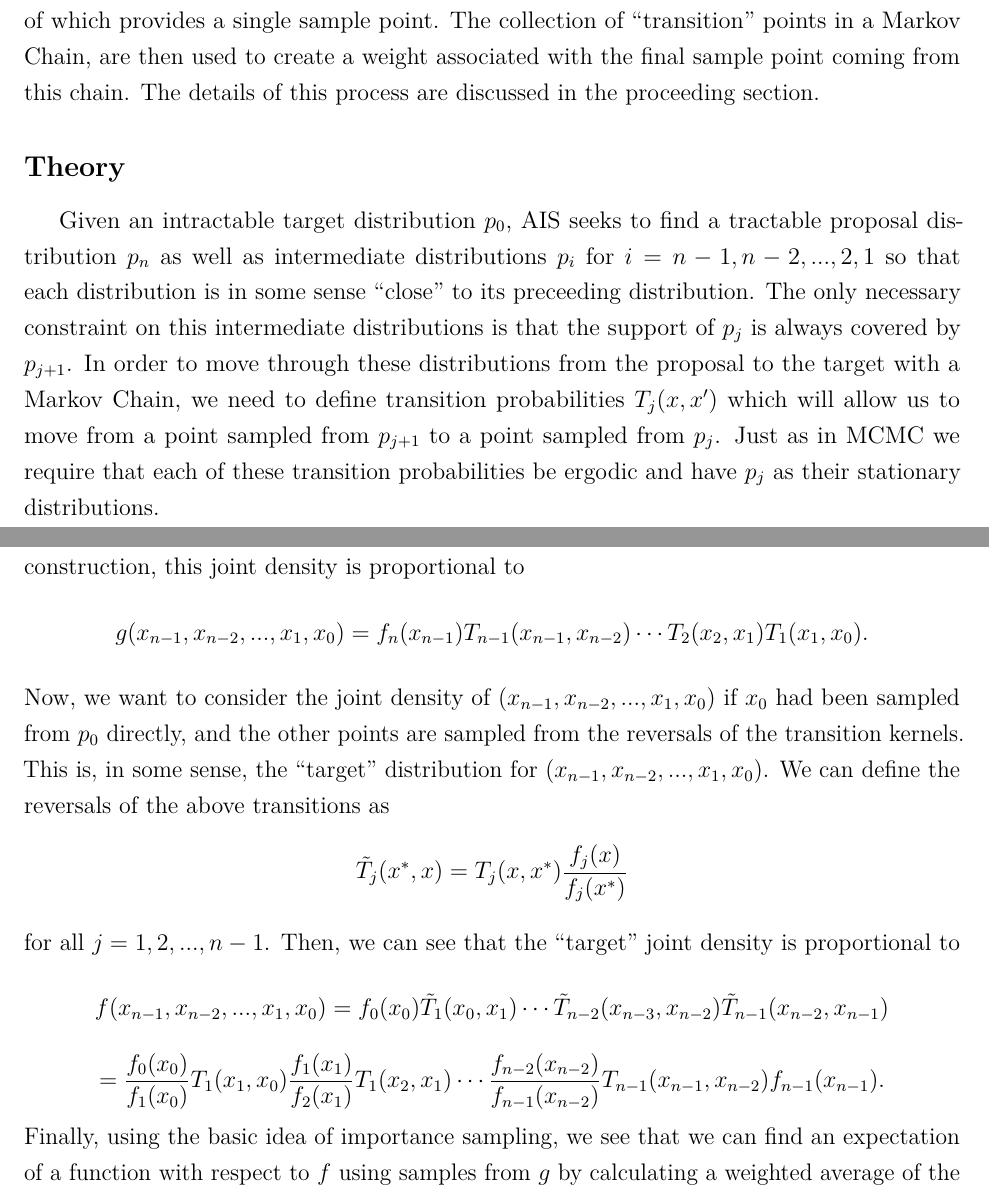
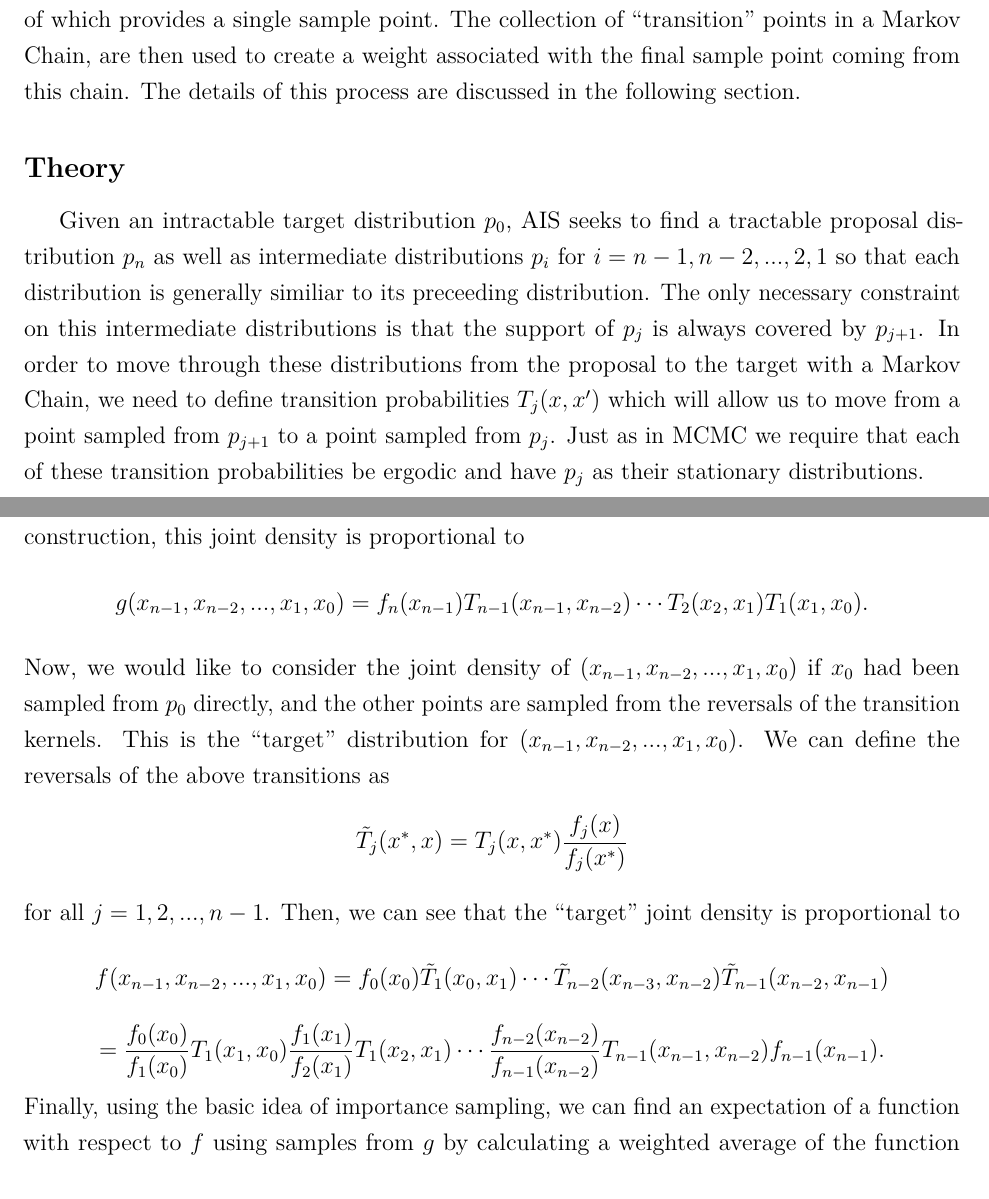
Before and after one commit to tallis-bowers/Stat-545-Final-Project, an R Markdown document (final_project.Rmd): two parts of pages 1 and 2 of 28, joined at a grey line, cut so that both start at the same text. Rendered offline with R 4.5, knitr and Pandoc, then LaTeX, with nearby package versions; some code elsewhere in the file could not run offline.

Commit message:
Proofread

```diff
--- a/final_project.Rmd
+++ b/final_project.Rmd
@@ -22,11 +22,11 @@ library(dplyr)
 
 \indent\indent Importance sampling and Markov Chain Monte Carlo (MCMC) sampling are methods we have looked at in detail this semester. Both of these procedures provide methods for estimating expectations of functions with respect to some underlying distribution from which it is impossible or infeasible to sample directly.  We saw that both of these methods have limitations, however.  Most notably, importance sampling provides a very poor, albeit consistent, estimator when the target distribution is on a high dimensional space, and MCMC has trouble converging to stationary distribution when the target distribution is multi-modal.
 
-The method of annealed importance sampling (AIS) was originally designed as an alternative sampler for target distributions which are not easily sampled from via the methods mentioned in the previous paragraph. In some sense, AIS combines the ideas behind importance sampling and MCMC.  At a very basic level AIS creates many Markov Chains, each of which provides a single sample point.  The collection of "transition" points in a Markov Chain, are then used to create a weight associated with the final sample point coming from this chain.  The details of this process are discussed in the proceeding section.
+The method of annealed importance sampling (AIS) was originally designed as an alternative sampler for target distributions which are not easily sampled from via the methods mentioned in the previous paragraph. In some sense, AIS combines the ideas behind importance sampling and MCMC.  At a very basic level AIS creates many Markov Chains, each of which provides a single sample point.  The collection of "transition" points in a Markov Chain, are then used to create a weight associated with the final sample point coming from this chain.  The details of this process are discussed in the following section.
 
 ## Theory
 
-\indent\indent Given an intractable target distribution $p_0$, AIS seeks to find a tractable proposal distribution $p_n$ as well as intermediate distributions $p_i$ for $i=n-1, n-2, ..., 2,1$ so that each distribution is in some sense "close" to its preceeding distribution. The only necessary constraint on this intermediate distributions is that the support of $p_j$ is always covered by $p_{j+1}$.  In order to move through these distributions from the proposal to the target with a Markov Chain, we need to define transition probabilities $T_j(x, x')$ which will allow us to move from a point sampled from $p_{j+1}$ to a point sampled from $p_j$. Just as in MCMC we require that each of these transition probabilities be ergodic and have $p_j$ as their stationary distributions.
+\indent\indent Given an intractable target distribution $p_0$, AIS seeks to find a tractable proposal distribution $p_n$ as well as intermediate distributions $p_i$ for $i=n-1, n-2, ..., 2,1$ so that each distribution is generally similiar to its preceeding distribution. The only necessary constraint on this intermediate distributions is that the support of $p_j$ is always covered by $p_{j+1}$.  In order to move through these distributions from the proposal to the target with a Markov Chain, we need to define transition probabilities $T_j(x, x')$ which will allow us to move from a point sampled from $p_{j+1}$ to a point sampled from $p_j$. Just as in MCMC we require that each of these transition probabilities be ergodic and have $p_j$ as their stationary distributions.
 
 Because only the probability density $p_n$ need be tractable in the above set-up, we will let $f_j$ be a function such that $p_j \propto f_j$ for all $j=0,1,...,n-1$.  The annealed importance sampling algorithm then proceeds as follows:
 \[
@@ -46,7 +46,7 @@ In order to see that this process indeed produces an "importance sample", let us
 \[
 g(x_{n-1}, x_{n-2}, ..., x_1, x_0) = f_n(x_{n-1}) T_{n-1}(x_{n-1}, x_{n-2}) \cdots T_2(x_2, x_1) T_1(x_1, x_0).
 \]
-Now, we want to consider the joint density of $(x_{n-1}, x_{n-2}, ..., x_1, x_0)$ if $x_0$ had been sampled from $p_0$ directly, and the other points are sampled from the reversals of the transition kernels.  This is, in some sense, the "target" distribution for $(x_{n-1}, x_{n-2}, ..., x_1, x_0)$.  We can define the reversals of the above transitions as
+Now, we would like to consider the joint density of $(x_{n-1}, x_{n-2}, ..., x_1, x_0)$ if $x_0$ had been sampled from $p_0$ directly, and the other points are sampled from the reversals of the transition kernels.  This is the "target" distribution for $(x_{n-1}, x_{n-2}, ..., x_1, x_0)$.  We can define the reversals of the above transitions as
 \[
 \tilde{T}_{j}(x^*, x) = T_j (x, x^*) \frac{f_j(x)}{f_j (x^*)}
 \]
@@ -57,7 +57,7 @@ f(x_{n-1}, x_{n-2}, ..., x_1, x_0) = f_0(x_0) \tilde{T}_{1}(x_0, x_1) \cdots \ti
 \[
 = \frac{f_0 (x_0)}{f_1 (x_0)} T_1 (x_1, x_0) \frac{f_1 (x_1)}{f_2 (x_1)} T_1 (x_2, x_1) \cdots \frac{f_{n-2} (x_{n-2})}{f_{n-1} (x_{n-2})} T_{n-1} (x_{n-1}, x_{n-2}) f_{n-1}(x_{n-1}).
 \]
-Finally, using the basic idea of importance sampling, we see that we can find an expectation of a function with respect to $f$ using samples from $g$ by calculating a weighted average of the function with weights given by
+Finally, using the basic idea of importance sampling, we can find an expectation of a function with respect to $f$ using samples from $g$ by calculating a weighted average of the function with weights given by
 \[
 \frac{f(x_{n-1}, x_{n-2}, ..., x_1, x_0)}{g(x_{n-1}, x_{n-2}, ..., x_1, x_0)} = \frac{f_{n-1}(x_{n-1})}{f_n(x_{n-1})} \frac{f_{n-2}(x_{n-2})}{f_{n-1}(x_{n-2})} \cdots \frac{f_{1}(x_{1})}{f_2(x_{1})} \frac{f_{0}(x_{0})}{f_1(x_{0})} = w,
 \]
```
